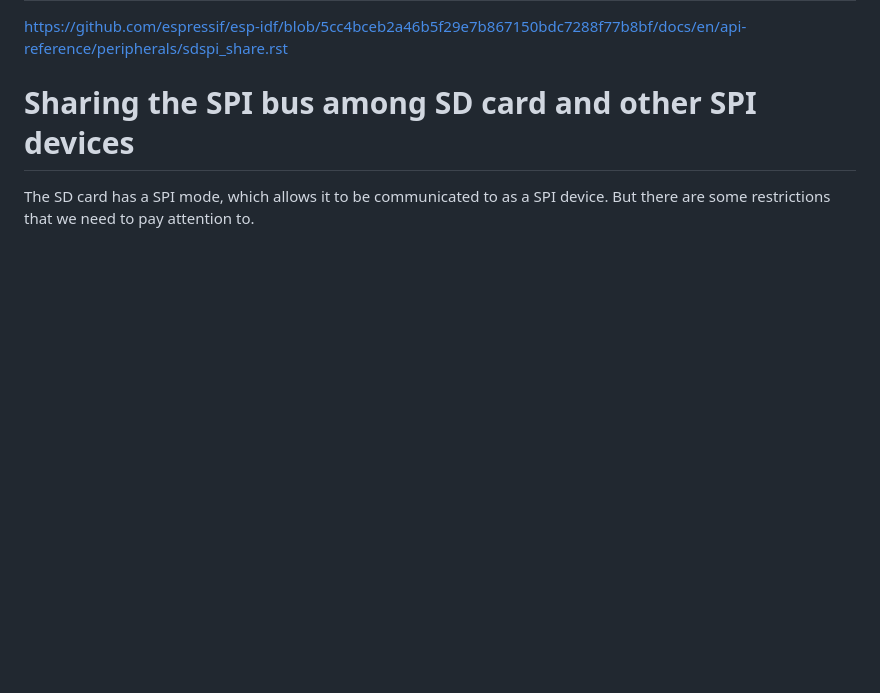
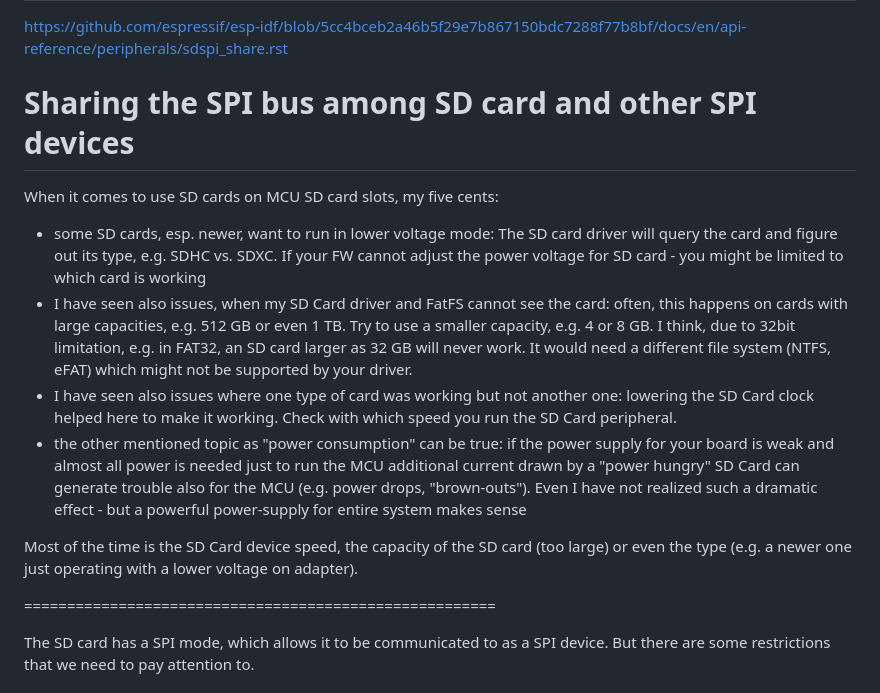
Before and after one commit to Think-N-Kreate-Ltd/AGIS-control-firmware, a Markdown page: note-for-andy.md, the part around the change. Drawn GitHub-style; blank space fills up the shorter version.

Commit message:
modify the note

```diff
--- a/note-for-andy.md
+++ b/note-for-andy.md
@@ -3,6 +3,16 @@
 https://github.com/espressif/esp-idf/blob/5cc4bceb2a46b5f29e7b867150bdc7288f77b8bf/docs/en/api-reference/peripherals/sdspi_share.rst
 
 Sharing the SPI bus among SD card and other SPI devices
+=======================================================
+When it comes to use SD cards on MCU SD card slots, my five cents:
+
+ - some SD cards, esp. newer, want to run in lower voltage mode: The SD card driver will query the card and figure out its type, e.g. SDHC vs. SDXC. If your FW cannot adjust the power voltage for SD card - you might be limited to which card is working
+ - I have seen also issues, when my SD Card driver and FatFS cannot see the card: often, this happens on cards with large capacities, e.g. 512 GB or even 1 TB. Try to use a smaller capacity, e.g. 4 or 8 GB. I think, due to 32bit limitation, e.g. in FAT32, an SD card larger as 32 GB will never work. It would need a different file system (NTFS, eFAT) which might not be supported by your driver.
+ - I have seen also issues where one type of card was working but not another one: lowering the SD Card clock helped here to make it working. Check with which speed you run the SD Card peripheral.
+ - the other mentioned topic as "power consumption" can be true: if the power supply for your board is weak and almost all power is needed just to run the MCU additional current drawn by a "power hungry" SD Card can generate trouble also for the MCU (e.g. power drops, "brown-outs"). Even I have not realized such a dramatic effect - but a powerful power-supply for entire system makes sense
+
+Most of the time is the SD Card device speed, the capacity of the SD card (too large) or even the type (e.g. a newer one just operating with a lower voltage on adapter).
+
 =======================================================
 
 The SD card has a SPI mode, which allows it to be communicated to as a SPI device. But there are some restrictions that we need to pay attention to.
```
